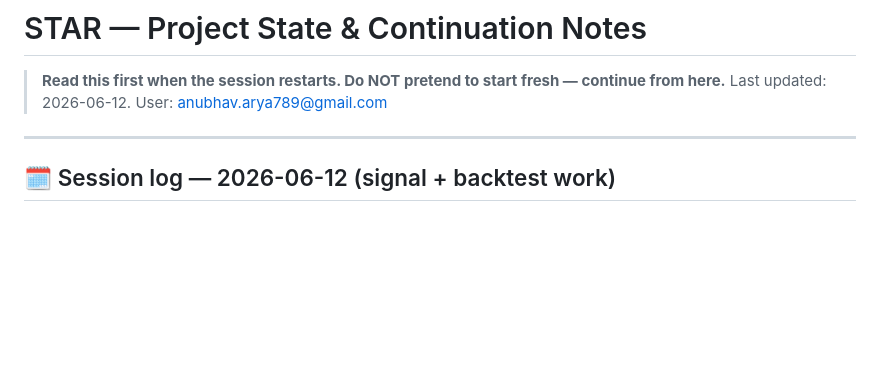
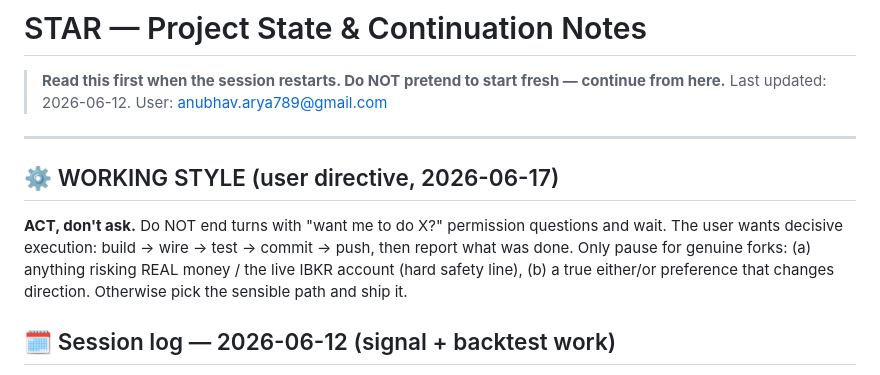
Before and after one commit to anubhavarya30/star-dashboard, a Markdown page: CLAUDE.md, the part around the change. GitHub-like rendering; blank space fills up the shorter version.

Commit message:
autosave: 2026-06-17 12:21:06
Auto-committed by Stop hook (scripts/autosave.sh).

```diff
--- a/CLAUDE.md
+++ b/CLAUDE.md
@@ -4,6 +4,14 @@
 > Last updated: 2026-06-12. User: anubhav.arya789@gmail.com
 
 ---
+
+## ⚙️ WORKING STYLE (user directive, 2026-06-17)
+**ACT, don't ask.** Do NOT end turns with "want me to do X?" permission questions
+and wait. The user wants decisive execution: build → wire → test → commit → push,
+then report what was done. Only pause for genuine forks: (a) anything risking REAL
+money / the live IBKR account (hard safety line), (b) a true either/or preference
+that changes direction. Otherwise pick the sensible path and ship it.
+
 
 ## 🗓️ Session log — 2026-06-12 (signal + backtest work)
 
```
